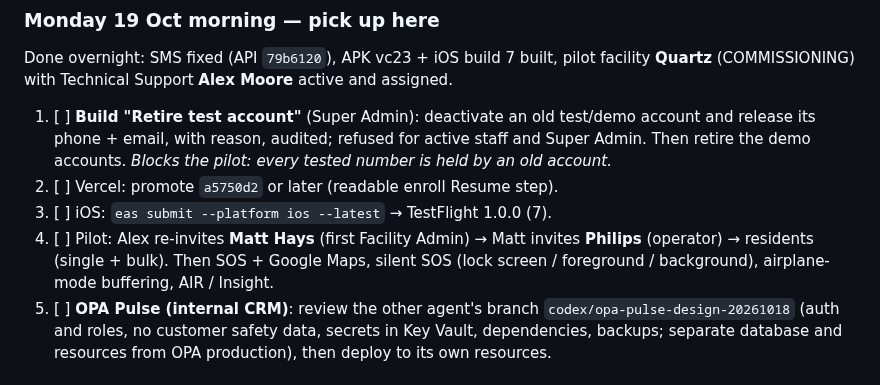
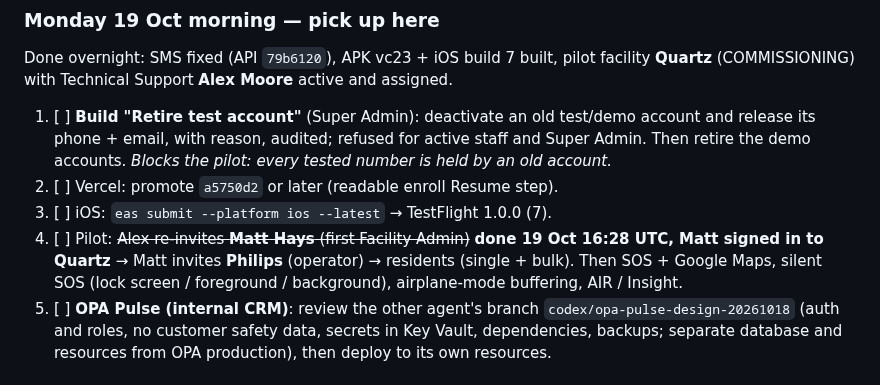
Before and after one commit to Wesley055/opa-security-awareness-app, a Markdown page: docs/BACKLOG.md, the part around the change. GitHub-like rendering.

Commit message:
docs(backlog): pilot — Matt Hays (first Facility Admin) active on Quartz
Co-Authored-By: Claude Opus 5.5 <noreply@anthropic.com>
Claude-Session: https://claude.ai/code/session_01XYoabUUBwceNSXFpEWZQke

```diff
--- a/docs/BACKLOG.md
+++ b/docs/BACKLOG.md
@@ -90,7 +90,7 @@ Done overnight: SMS fixed (API `79b6120`), APK vc23 + iOS build 7 built, pilot f
 1. [ ] **Build "Retire test account"** (Super Admin): deactivate an old test/demo account and release its phone + email, with reason, audited; refused for active staff and Super Admin. Then retire the demo accounts. *Blocks the pilot: every tested number is held by an old account.*
 2. [ ] Vercel: promote `a5750d2` or later (readable enroll Resume step).
 3. [ ] iOS: `eas submit --platform ios --latest` → TestFlight 1.0.0 (7).
-4. [ ] Pilot: Alex re-invites **Matt Hays** (first Facility Admin) → Matt invites **Philips** (operator) → residents (single + bulk). Then SOS + Google Maps, silent SOS (lock screen / foreground / background), airplane-mode buffering, AIR / Insight.
+4. [ ] Pilot: ~~Alex re-invites **Matt Hays** (first Facility Admin)~~ **done 19 Oct 16:28 UTC, Matt signed in to Quartz** → Matt invites **Philips** (operator) → residents (single + bulk). Then SOS + Google Maps, silent SOS (lock screen / foreground / background), airplane-mode buffering, AIR / Insight.
 5. [ ] **OPA Pulse (internal CRM)**: review the other agent's branch `codex/opa-pulse-design-20261018` (auth and roles, no customer safety data, secrets in Key Vault, dependencies, backups; separate database and resources from OPA production), then deploy to its own resources.
 
 ### Monday 19 Oct build (one API + web + app release, Monday night)
```
